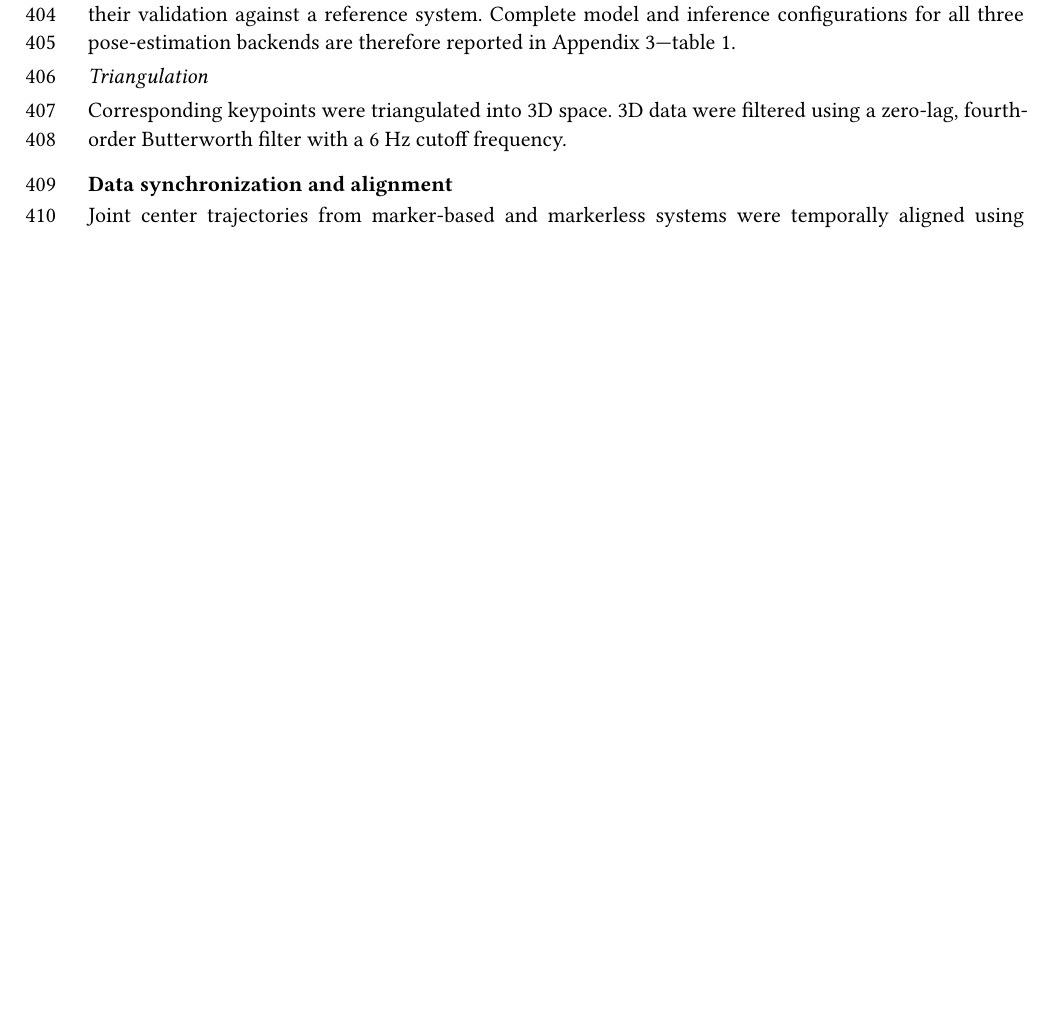
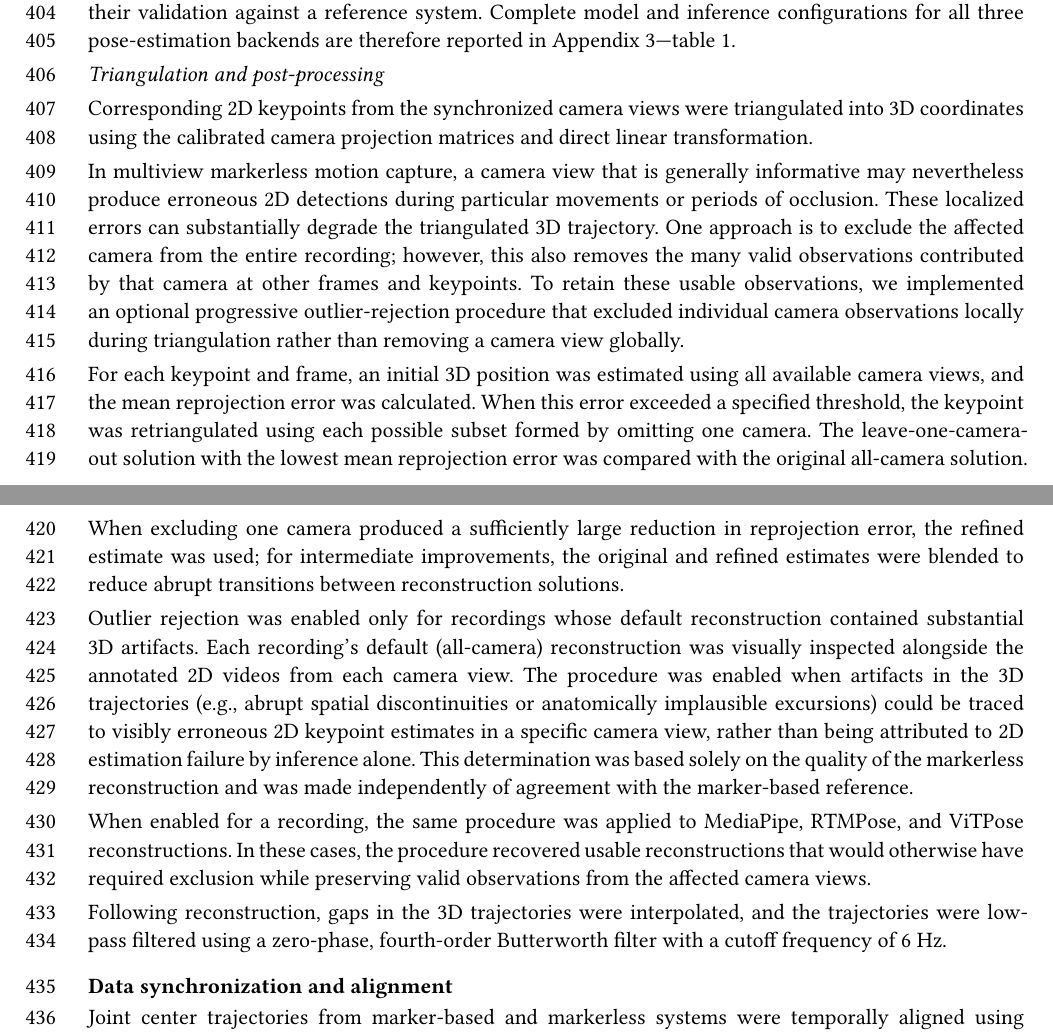
Before and after one commit to aaroncherian/dissertation, a Typst document (elife/paper.typ, which reads elife/methods.typ): part of page 20 of 38 before the commit and two parts of pages 20 and 21 of 39 after it, the two joined at a grey line, cut so that both start at the same text, the shorter picture padded with empty space. Compiled offline with Typst 0.15.

Commit message:
adding outlier rejection stuff

```diff
--- a/elife/methods.typ
+++ b/elife/methods.typ
@@ -139,10 +139,19 @@ Synchronized videos were processed using the FreeMoCap pipeline (v1.7.4). Two-di
 
 The backends also differed in their temporal processing. RTMPose and ViTPose estimated poses independently in each frame, whereas MediaPipe was run in video mode (static_image_mode = false) with landmark smoothing enabled (smooth_landmarks = true). In the legacy MediaPipe Holistic solution, temporal landmark smoothing is conditional on both settings: it is disabled either when static-image mode is enabled or when landmark smoothing is turned off. Thus, settings that may appear to be minor implementation details can alter the temporal characteristics of the resulting trajectories and, consequently, their validation against a reference system. Complete model and inference configurations for all three pose-estimation backends are therefore reported in #appendixtableref("tracker-config").
 
-_Triangulation_
+_Triangulation and post-processing_
 
-Corresponding keypoints were triangulated into 3D space. 3D data were filtered using a zero-lag, fourth-order Butterworth filter with a 6 Hz cutoff frequency.
+Corresponding 2D keypoints from the synchronized camera views were triangulated into 3D coordinates using the calibrated camera projection matrices and direct linear transformation.
 
+In multiview markerless motion capture, a camera view that is generally informative may nevertheless produce erroneous 2D detections during particular movements or periods of occlusion. These localized errors can substantially degrade the triangulated 3D trajectory. One approach is to exclude the affected camera from the entire recording; however, this also removes the many valid observations contributed by that camera at other frames and keypoints. To retain these usable observations, we implemented an optional progressive outlier-rejection procedure that excluded individual camera observations locally during triangulation rather than removing a camera view globally.
+
+For each keypoint and frame, an initial 3D position was estimated using all available camera views, and the mean reprojection error was calculated. When this error exceeded a specified threshold, the keypoint was retriangulated using each possible subset formed by omitting one camera. The leave-one-camera-out solution with the lowest mean reprojection error was compared with the original all-camera solution. When excluding one camera produced a sufficiently large reduction in reprojection error, the refined estimate was used; for intermediate improvements, the original and refined estimates were blended to reduce abrupt transitions between reconstruction solutions.
+
+Outlier rejection was enabled only for recordings whose default reconstruction contained substantial 3D artifacts. Each recording's default (all-camera) reconstruction was visually inspected alongside the annotated 2D videos from each camera view. The procedure was enabled when artifacts in the 3D trajectories (e.g., abrupt spatial discontinuities or anatomically implausible excursions) could be traced to visibly erroneous 2D keypoint estimates in a specific camera view, rather than being attributed to 2D estimation failure by inference alone. This determination was based solely on the quality of the markerless reconstruction and was made independently of agreement with the marker-based reference.
+
+When enabled for a recording, the same procedure was applied to MediaPipe, RTMPose, and ViTPose reconstructions. In these cases, the procedure recovered usable reconstructions that would otherwise have required exclusion while preserving valid observations from the affected camera views.
+
+Following reconstruction, gaps in the 3D trajectories were interpolated, and the trajectories were low-pass filtered using a zero-phase, fourth-order Butterworth filter with a cutoff frequency of 6 Hz.
 ==== *Data synchronization and alignment*
 
 Joint center trajectories from marker-based and markerless systems were temporally aligned using recorded Unix timestamps from both systems, which were generated on the same acquisition computer. Marker-based data were resampled to match the markerless sampling rate (30 Hz). Residual temporal offsets were further refined using cross-correlation of joint trajectories, followed by manual inspection.
```
